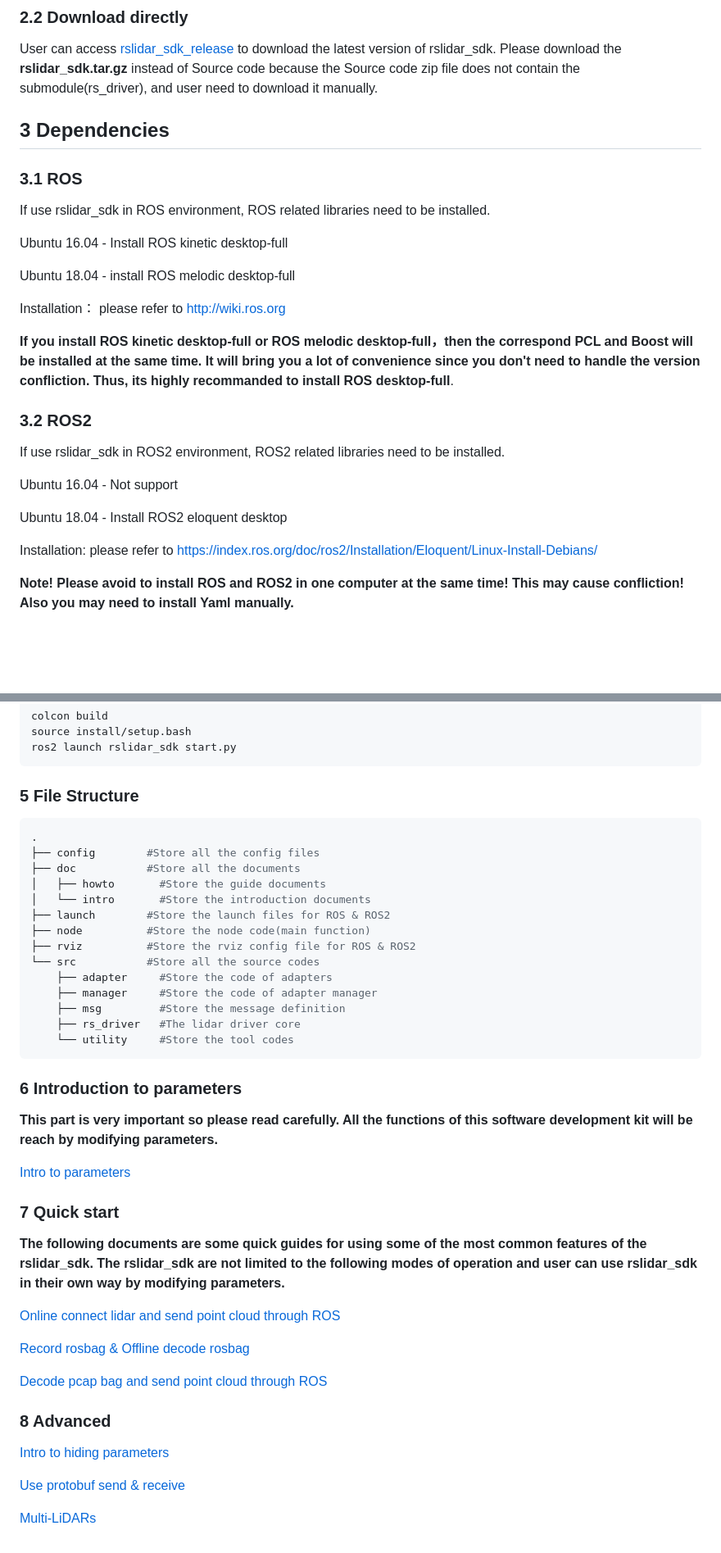
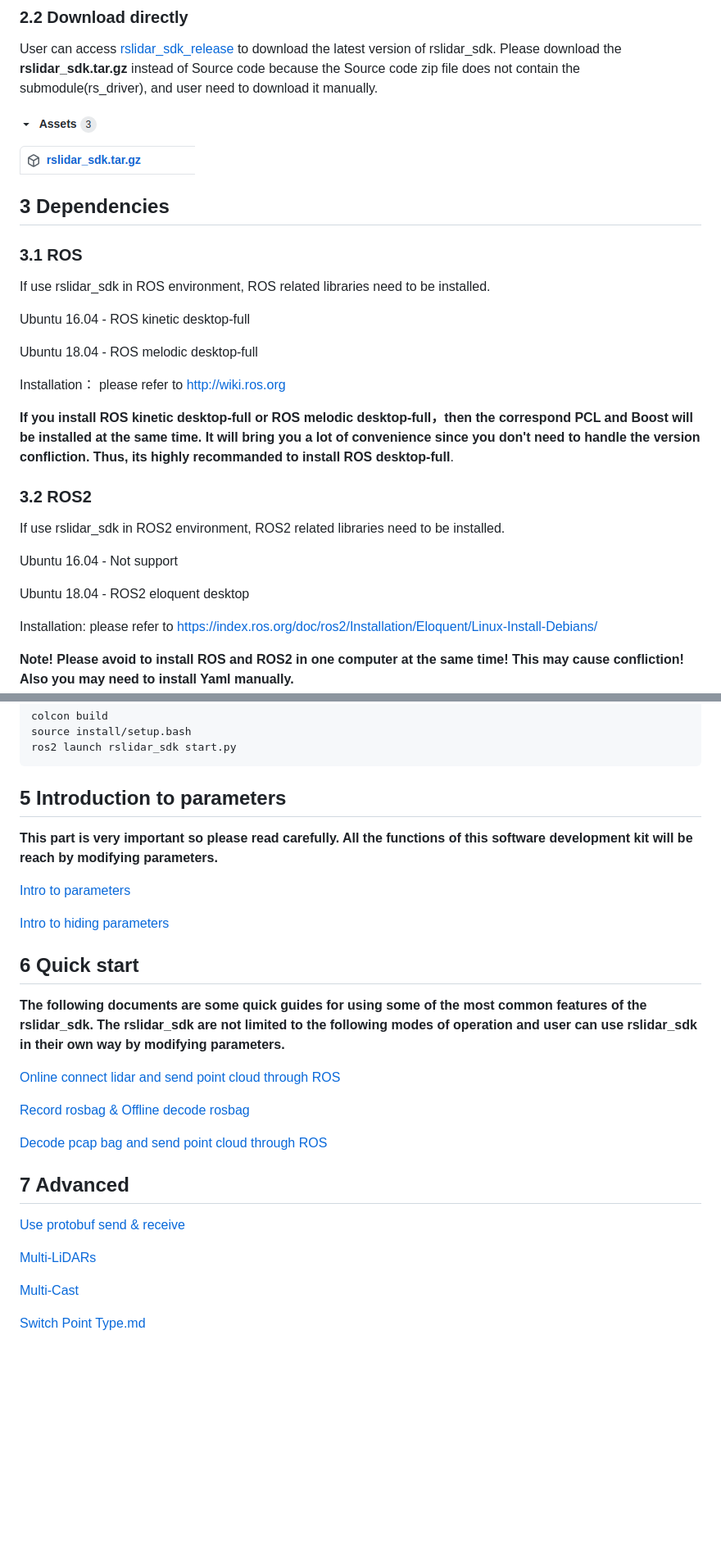
Before and after one commit to RoboSense-LiDAR/rslidar_sdk, a Markdown page: README.md, 2 parts joined by grey strips. Shown at 82% size. GitHub-like rendering; pictures changed too: doc/img/download_page.png (added); blank space fills up the shorter version.

````diff
--- a/README.md
+++ b/README.md
@@ -37,7 +35,7 @@ git submodule update
 
 User can access  [rslidar_sdk_release](https://github.com/RoboSense-LiDAR/rslidar_sdk/releases) to download the latest version of rslidar_sdk. Please download the **rslidar_sdk.tar.gz** instead of Source code because the Source code zip file does not contain the submodule(rs_driver), and user need to download it manually.
 
-
+![](doc/img/download_page.png)
 
 ## 3 Dependencies
 
@@ -45,9 +43,9 @@ User can access  [rslidar_sdk_release](https://github.com/RoboSense-LiDAR/rslida
 
 If use rslidar_sdk in ROS environment, ROS related libraries need to be installed.
 
-Ubuntu 16.04 - Install ROS kinetic desktop-full
+Ubuntu 16.04 - ROS kinetic desktop-full
 
-Ubuntu 18.04 - install ROS melodic desktop-full
+Ubuntu 18.04 - ROS melodic desktop-full
 
 Installation： please refer to  http://wiki.ros.org
 
@@ -59,7 +57,7 @@ If use rslidar_sdk in ROS2 environment, ROS2 related libraries need to be instal
 
 Ubuntu 16.04 - Not support
 
-Ubuntu 18.04 - Install ROS2 eloquent desktop
+Ubuntu 18.04 - ROS2 eloquent desktop
 
 Installation: please refer to https://index.ros.org/doc/ros2/Installation/Eloquent/Linux-Install-Debians/
 
@@ -165,36 +163,17 @@ ros2 launch rslidar_sdk start.py
 
 
 
-### 5 File Structure
-
-```sh
-.
-├── config        #Store all the config files
-├── doc           #Store all the documents
-│   ├── howto       #Store the guide documents
-│   └── intro       #Store the introduction documents
-├── launch        #Store the launch files for ROS & ROS2
-├── node          #Store the node code(main function)
-├── rviz          #Store the rviz config file for ROS & ROS2
-└── src           #Store all the source codes
-    ├── adapter     #Store the code of adapters
-    ├── manager     #Store the code of adapter manager
-    ├── msg         #Store the message definition
-    ├── rs_driver   #The lidar driver core
-    └── utility     #Store the tool codes
-```
-
-
-
-### 6 Introduction to parameters
+## 5 Introduction to parameters
 
 **This part is very important so please read carefully. All the functions of this software development kit will be reach by modifying parameters.**
 
 [Intro to parameters](doc/intro/parameter_intro.md)
 
+[Intro to hiding parameters](doc/intro/hiding_parameters_intro.md)
 
 
-### 7 Quick start
+
+## 6 Quick start
 
 **The following documents are some quick guides for using some of the most common features of the rslidar_sdk.  The rslidar_sdk are not limited to the following modes of operation and user can use rslidar_sdk in their own way by modifying parameters.**
 
@@ -206,10 +185,12 @@ ros2 launch rslidar_sdk start.py
 
 
 
-### 8 Advanced
-
-[Intro to hiding parameters](doc/intro/hiding_parameters_intro.md)
+## 7 Advanced
 
 [Use protobuf send & receive](doc/howto/how_to_use_protobuf_function.md)
 
 [Multi-LiDARs](doc/howto/how_to_use_multi_lidars.md)
+
+[Multi-Cast](doc/howto/how_to_use_multi_cast_function.md)
+
+[Switch Point Type.md](doc/howto/how_to_switch_point_type.md)
````
Also changed, not shown: other parts of README.md (+0 -2 lines), doc/howto/how_to_use_multi_cast_function.md (added, +261 -0 lines), 8 other files.
